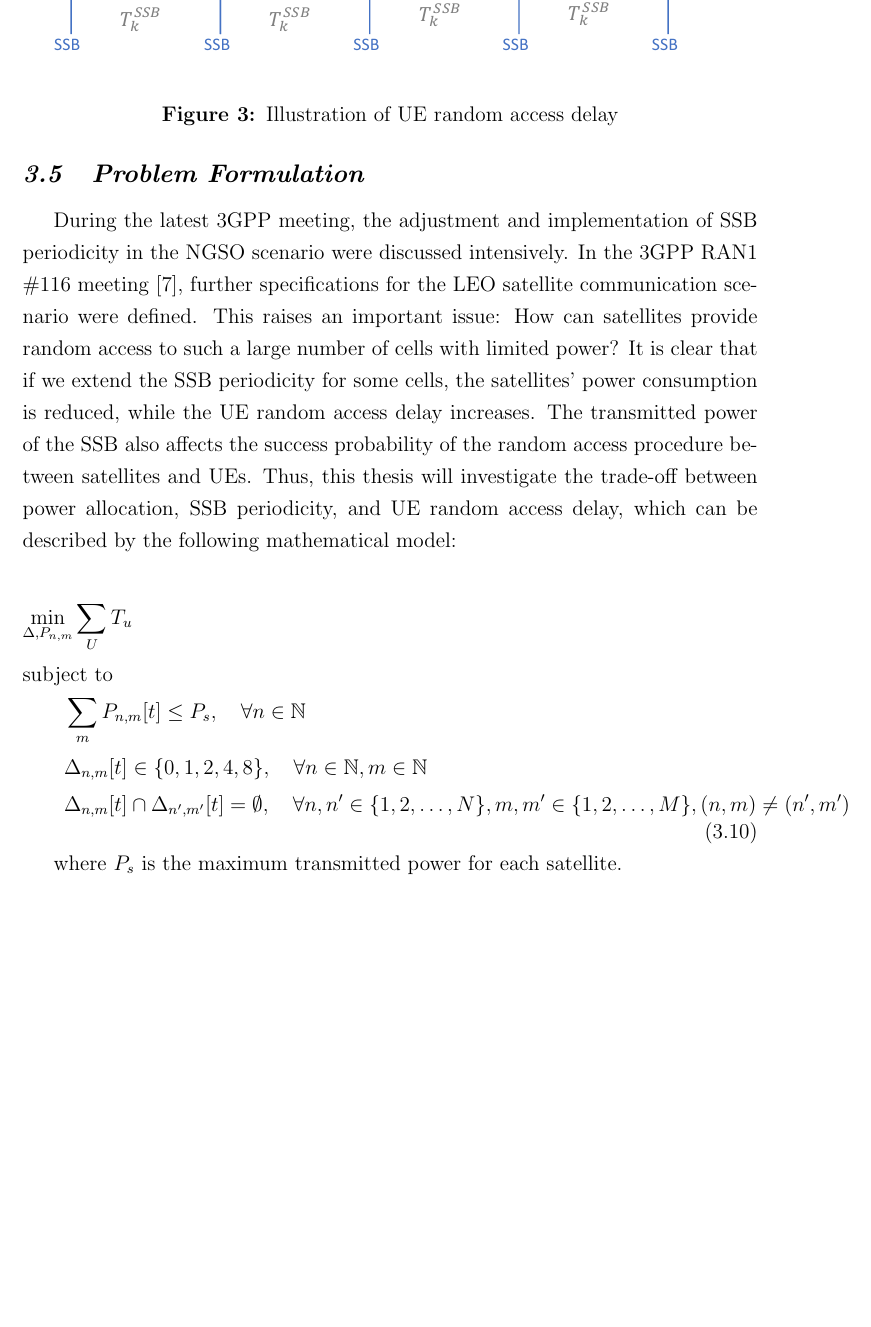
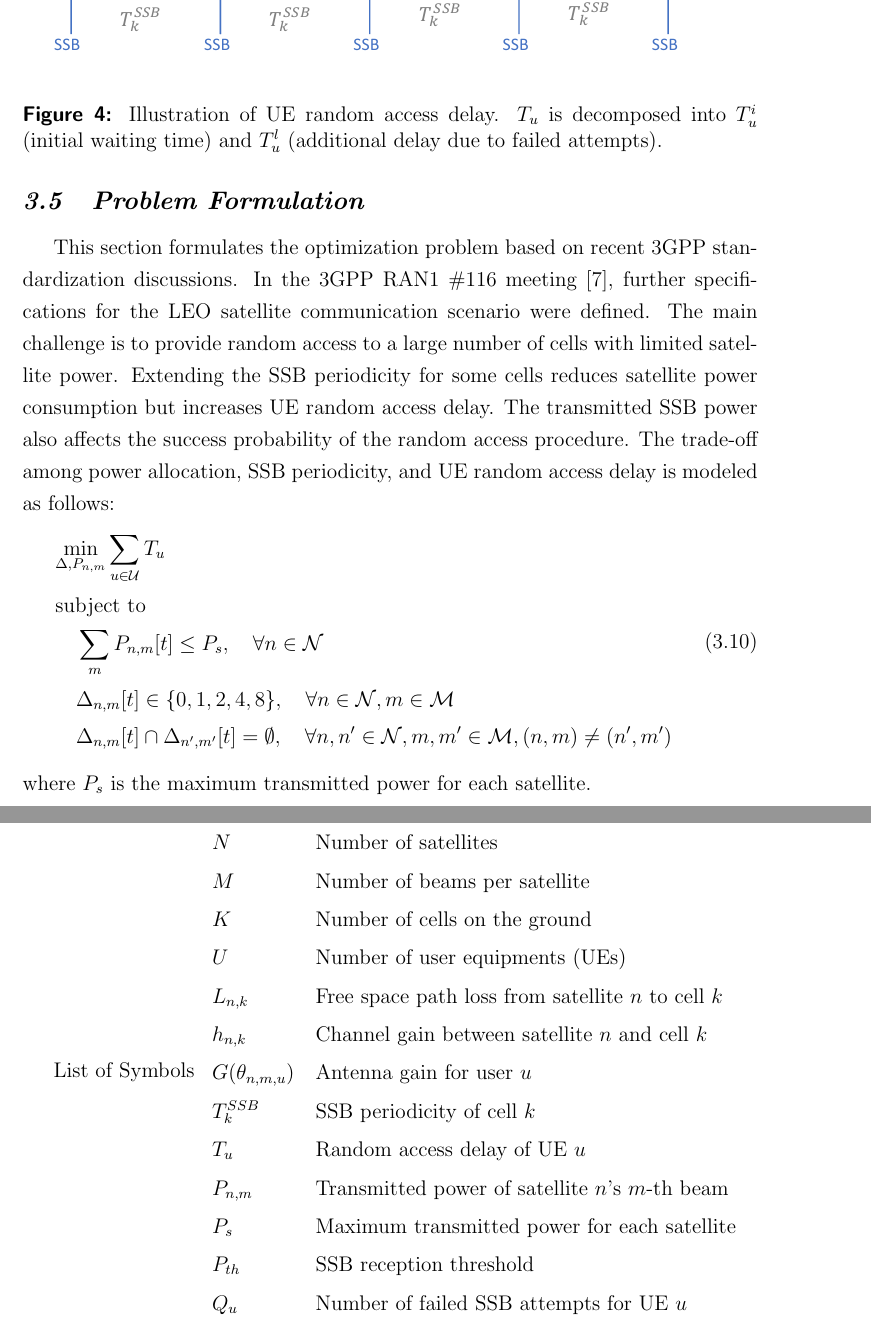
Before and after one commit to byron936/tonic_thesis, a LaTeX thesis (thesis.tex, which reads chap3.tex): part of page 11 of 15 before the commit and two parts of pages 12 and 13 of 17 after it, the two joined at a grey line, cut so that both start at the same text, the shorter picture padded with empty space. Compiled offline with pdfLaTeX.

```diff
--- a/chap3.tex
+++ b/chap3.tex
@@ -102,29 +88,36 @@
 \begin{figure}[h!]
     \centering
     \includegraphics[width=1\textwidth]{figure/random access delay.pdf}
-    \caption{Illustration of UE random access delay}
+    \caption{Illustration of UE random access delay. $T_u$ is decomposed into $T_u^i$ (initial waiting time) and $T_u^l$ (additional delay due to failed attempts).}
     \label{RAD}
 \end{figure}
 
-% $P_{th}$ is the threshold energy that for the received signal energy $P \geq P_th$, UE is able to receive the SSB message successfully.
-% $F(t) = \Pr\{T \leq t\}$ is the CDF of user transmission delay.
-% We denote $P_{n,m}$ as the transmitted power of $n$-th satellite's $m$-th beam. Due to the power budget, each satellite has a fixed total power $P_s$, that is:
-% \begin{equation}
-%     P_s = \sum_m P_{n,m}, \forall n \in N
-% \end{equation}
-
 \section{Problem Formulation}
-
-During the latest 3GPP meeting, the adjustment and implementation of SSB periodicity in the NGSO scenario were discussed intensively. In the 3GPP RAN1 \#116 meeting \cite{ran1-116}, further specifications for the LEO satellite communication scenario were defined. This raises an important issue: How can satellites provide random access to such a large number of cells with limited power? It is clear that if we extend the SSB periodicity for some cells, the satellites' power consumption is reduced, while the UE random access delay increases. The transmitted power of the SSB also affects the success probability of the random access procedure between satellites and UEs. Thus, this thesis will investigate the trade-off between power allocation, SSB periodicity, and UE random access delay, which can be described by the following mathematical model:
-
+This section formulates the optimization problem based on recent 3GPP standardization discussions. In the 3GPP RAN1 \#116 meeting~\cite{ran1-116}, further specifications for the LEO satellite communication scenario were defined. The main challenge is to provide random access to a large number of cells with limited satellite power. Extending the SSB periodicity for some cells reduces satellite power consumption but increases UE random access delay. The transmitted SSB power also affects the success probability of the random access procedure. The trade-off among power allocation, SSB periodicity, and UE random access delay is modeled as follows:
 \begin{equation}
 \begin{aligned}
-    & \underset{\Delta, P_{n, m}}{\text{min}} \sum_{U} T_u \\
+    & \underset{\Delta, P_{n, m}}{\text{min}} \sum_{u \in \mathcal{U}} T_u \\
     & \text{subject to} \\
-    & \qquad \sum_{m} P_{n,m}[t] \leq P_s, \quad \forall n \in \mathbb{N} \\
-    & \qquad \Delta_{n, m}[t] \in \{0, 1, 2, 4, 8\}, \quad \forall n \in \mathbb{N}, m \in \mathbb{N} \\
-    & \qquad \Delta_{n, m}[t] \cap \Delta_{n', m'}[t] = \emptyset, \quad \forall n, n' \in \{1, 2, \ldots, N\}, m, m' \in \{1, 2, \ldots, M\}, (n, m) \neq (n', m')
+    & \quad \sum_{m} P_{n,m}[t] \leq P_s, \quad \forall n \in \mathcal{N} \\
+    & \quad \Delta_{n, m}[t] \in \{0, 1, 2, 4, 8\}, \quad \forall n \in \mathcal{N}, m \in \mathcal{M} \\
+    & \quad \Delta_{n, m}[t] \cap \Delta_{n', m'}[t] = \emptyset, \quad \forall n, n' \in \mathcal{N}, m, m' \in \mathcal{M}, (n, m) \neq (n', m')
 \end{aligned}
 \end{equation}
+where $P_s$ is the maximum transmitted power for each satellite.
 
-where $P_s$ is the maximum transmitted power for each satellite.
+\section*{List of Symbols}
+\begin{tabular}{ll}
+$N$ & Number of satellites \\
+$M$ & Number of beams per satellite \\
+$K$ & Number of cells on the ground \\
+$U$ & Number of user equipments (UEs) \\
+$L_{n,k}$ & Free space path loss from satellite $n$ to cell $k$ \\
+$h_{n,k}$ & Channel gain between satellite $n$ and cell $k$ \\
+$G(\theta_{n,m,u})$ & Antenna gain for user $u$ \\
+$T^{SSB}_k$ & SSB periodicity of cell $k$ \\
+$T_u$ & Random access delay of UE $u$ \\
+$P_{n,m}$ & Transmitted power of satellite $n$'s $m$-th beam \\
+$P_s$ & Maximum transmitted power for each satellite \\
+$P_{th}$ & SSB reception threshold \\
+$Q_u$ & Number of failed SSB attempts for UE $u$ \\
+\end{tabular}
```
Also changed, not shown: chap1.tex (+9 -2 lines), figure/time to ho.pdf (added), thesis.pdf, chap3.tex (78 more changed lines), 3 other files.
